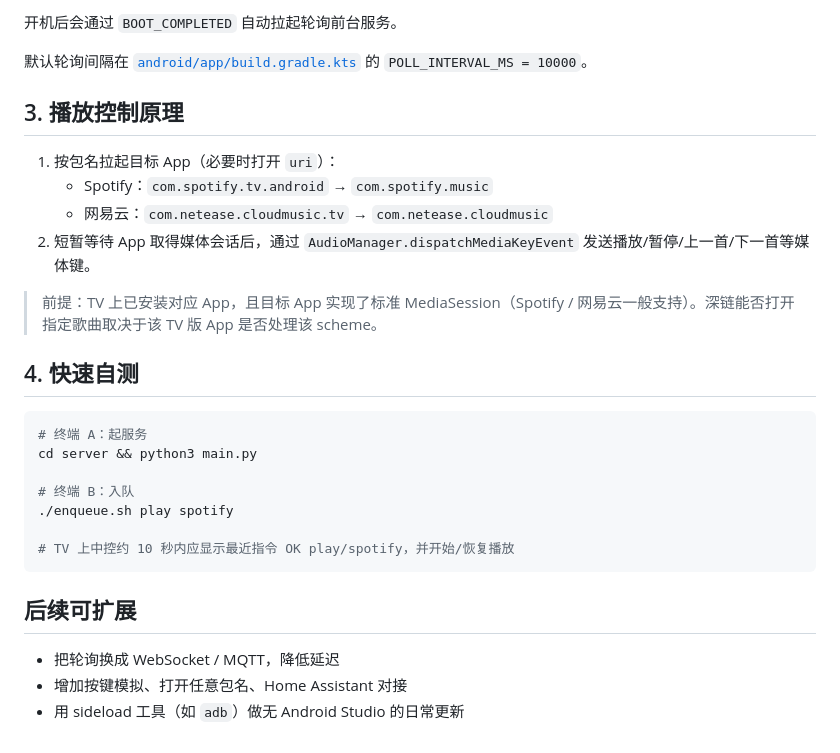
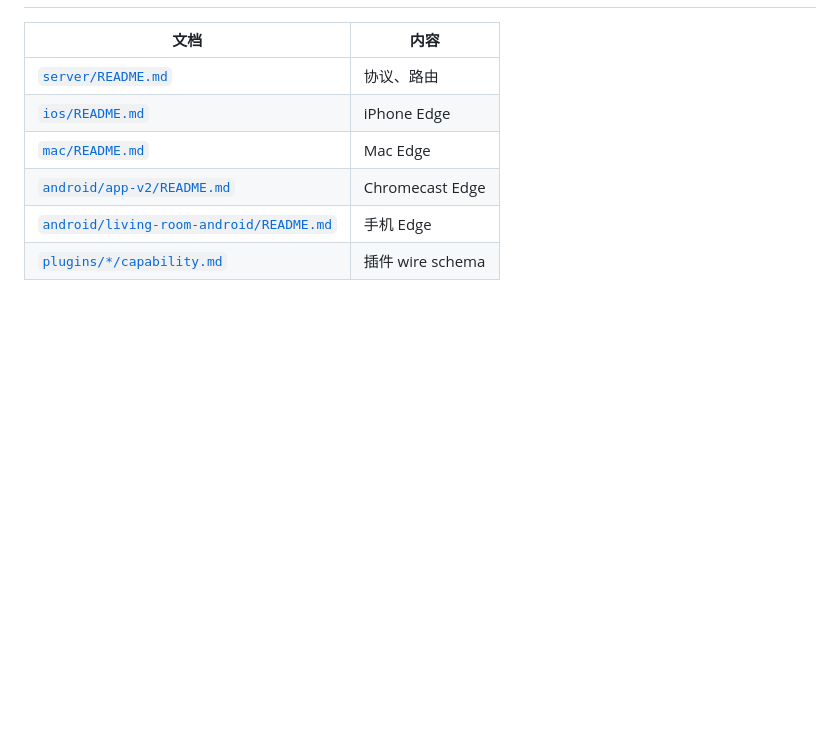
Before and after one commit to kaulie/home-agent-os, a Markdown page: README.md, the part around one of its changes. Drawn GitHub-style; blank space fills up the shorter version.

````diff
--- a/README.md
+++ b/README.md
@@ -127,30 +93,8 @@ Spotify API 申请（免费）：[developer.spotify.com/dashboard](https://devel
-开机后会通过 `BOOT_COMPLETED` 自动拉起轮询前台服务。
-
-默认轮询间隔在 [`android/app/build.gradle.kts`](android/app/build.gradle.kts) 的 `POLL_INTERVAL_MS = 10000`。
-
-## 3. 播放控制原理
-
-1. 按包名拉起目标 App（必要时打开 `uri`）：
-   - Spotify：`com.spotify.tv.android` → `com.spotify.music`
-   - 网易云：`com.netease.cloudmusic.tv` → `com.netease.cloudmusic`
-2. 短暂等待 App 取得媒体会话后，通过 `AudioManager.dispatchMediaKeyEvent` 发送播放/暂停/上一首/下一首等媒体键。
-
-> 前提：TV 上已安装对应 App，且目标 App 实现了标准 MediaSession（Spotify / 网易云一般支持）。深链能否打开指定歌曲取决于该 TV 版 App 是否处理该 scheme。
-
-## 4. 快速自测
-
-```bash
-# 终端 A：起服务
-cd server && python3 main.py
-
-# 终端 B：入队
-./enqueue.sh play spotify
-
-# TV 上中控约 10 秒内应显示最近指令 OK play/spotify，并开始/恢复播放
-```
-
-## 后续可扩展
-
-- 把轮询换成 WebSocket / MQTT，降低延迟
-- 增加按键模拟、打开任意包名、Home Assistant 对接
-- 用 sideload 工具（如 `adb`）做无 Android Studio 的日常更新
+| 文档 | 内容 |
+|------|------|
+| [`server/README.md`](server/README.md) | 协议、路由 |
+| [`ios/README.md`](ios/README.md) | iPhone Edge |
+| [`mac/README.md`](mac/README.md) | Mac Edge |
+| [`android/app-v2/README.md`](android/app-v2/README.md) | Chromecast Edge |
+| [`android/living-room-android/README.md`](android/living-room-android/README.md) | 手机 Edge |
+| [`plugins/*/capability.md`](plugins/) | 插件 wire schema |
````
Also changed, not shown: other parts of README.md (+73 -107 lines).
